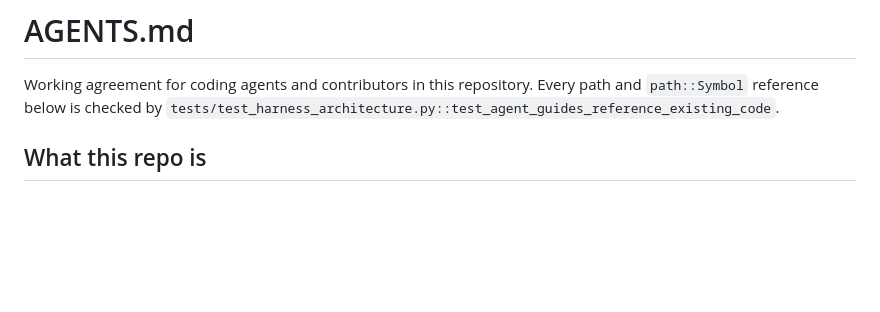
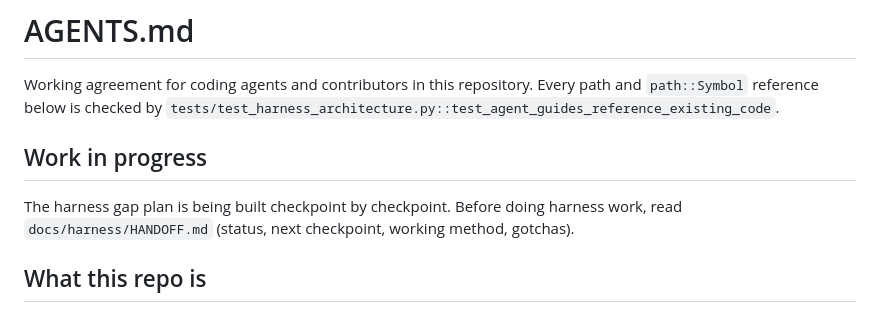
Before and after one commit to aalricc/TIM-MI, a Markdown page: AGENTS.md, the part around the change. Rendered like a GitHub page; blank space fills up the shorter version.

Commit message:
docs(harness): handoff brief for continuing the gap plan

```diff
--- a/AGENTS.md
+++ b/AGENTS.md
@@ -3,6 +3,11 @@
 Working agreement for coding agents and contributors in this repository. Every path and
 `path::Symbol` reference below is checked by
 `tests/test_harness_architecture.py::test_agent_guides_reference_existing_code`.
+
+## Work in progress
+
+The harness gap plan is being built checkpoint by checkpoint. Before doing harness work,
+read `docs/harness/HANDOFF.md` (status, next checkpoint, working method, gotchas).
 
 ## What this repo is
 
```
Also changed, not shown: docs/harness/HANDOFF.md (added, +134 -0 lines).
